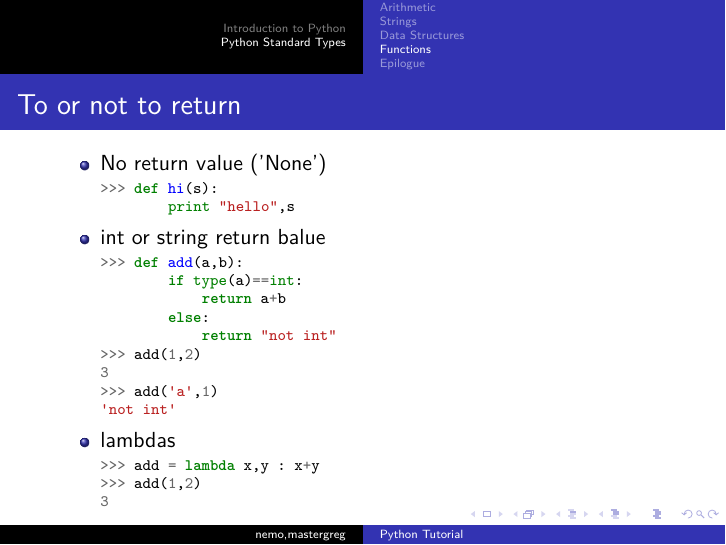
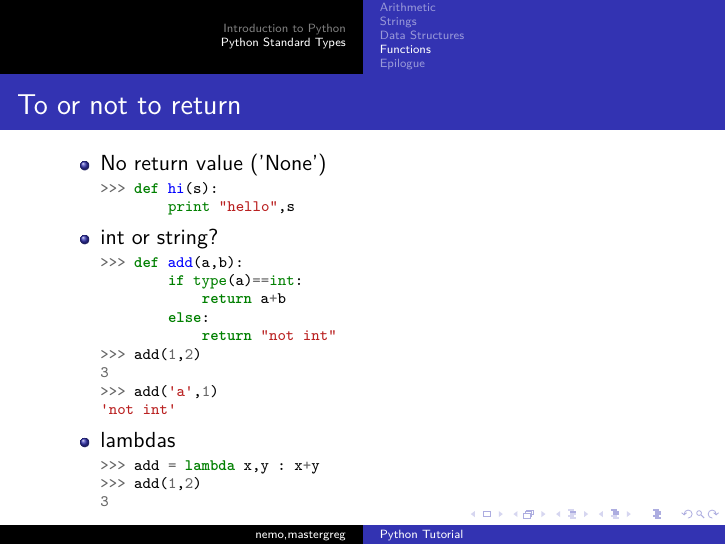
Before and after one commit to mastergreg/Python-Intro, LaTeX slides (Slides/Set_1/Set_1.tex): page 62 of 64. Compiled offline with XeLaTeX.

Commit message:
corrected typos

```diff
--- a/Slides/Set_1/Set_1.tex
+++ b/Slides/Set_1/Set_1.tex
@@ -282,7 +282,7 @@ set(['orange', 'pear', 'apple', 'banana'])
 >>> def hi(s):
         print "hello",s
             \end{minted}
-        \item<2-> int or string return balue
+        \item<2-> int or string?
             \begin{minted}[fontsize=\scriptsize]{python}
 >>> def add(a,b):
         if type(a)==int:
```
Also changed, not shown: Slides/Set_1/Set_1.pdf.
